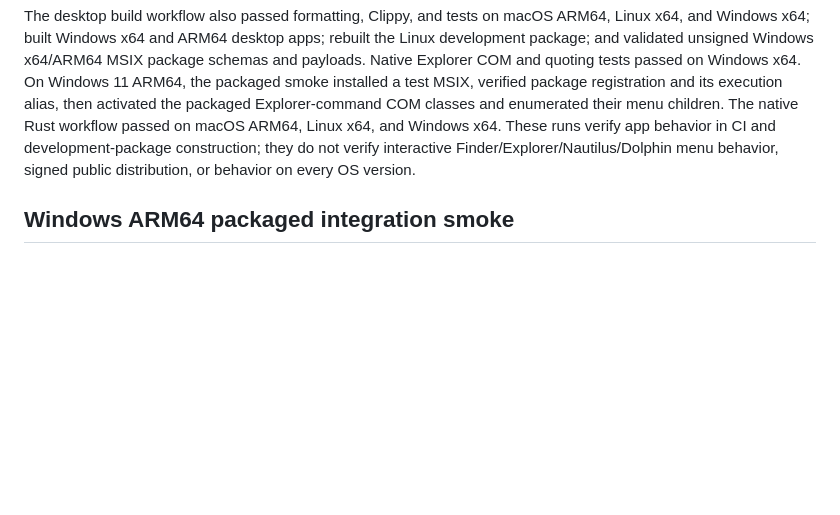
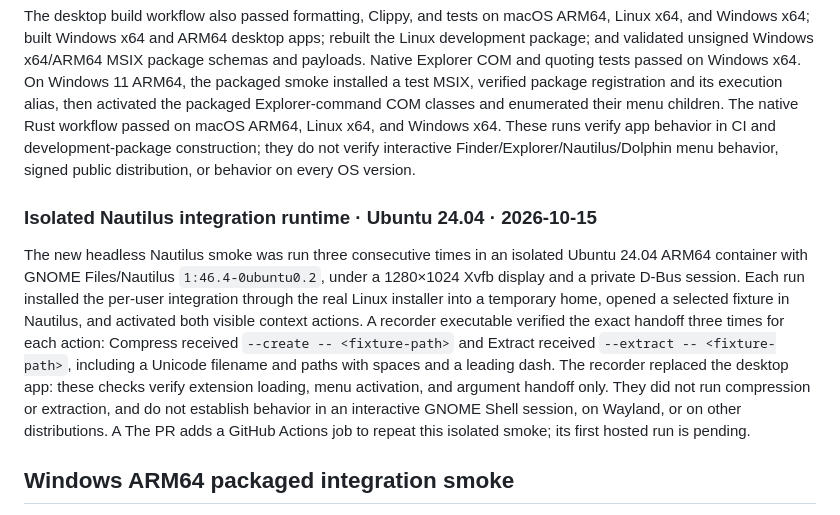
Before and after one commit to megasoft1978/bytepleat, a Markdown page: docs/desktop-validation.md, the part around the change. Drawn GitHub-style; blank space fills up the shorter version.

```diff
--- a/docs/desktop-validation.md
+++ b/docs/desktop-validation.md
@@ -242,6 +242,23 @@ runs verify app behavior in CI and development-package construction; they do
 not verify interactive Finder/Explorer/Nautilus/Dolphin menu behavior, signed
 public distribution, or behavior on every OS version.
 
+### Isolated Nautilus integration runtime · Ubuntu 24.04 · 2026-10-15
+
+The new headless Nautilus smoke was run three consecutive times in an isolated
+Ubuntu 24.04 ARM64 container with GNOME Files/Nautilus `1:46.4-0ubuntu0.2`,
+under a 1280×1024 Xvfb display and a private D-Bus session. Each run installed
+the per-user integration through the real Linux installer into a temporary
+home, opened a selected fixture in Nautilus, and activated both visible context
+actions. A recorder executable verified the exact handoff three times for each
+action: Compress received `--create -- <fixture-path>` and Extract received
+`--extract -- <fixture-path>`, including a Unicode filename and paths with
+spaces and a leading dash. The recorder replaced the desktop app: these checks
+verify extension loading, menu activation, and argument handoff only. They did
+not run compression or extraction, and do not establish behavior in an
+interactive GNOME Shell session, on Wayland, or on other distributions. A
+The PR adds a GitHub Actions job to repeat this isolated smoke; its first hosted
+run is pending.
+
 ## Windows ARM64 packaged integration smoke
 
 The desktop workflow now defines a bounded, noninteractive ARM64 packaged smoke
```
Also changed, not shown: desktop/integrations/README.md (+9 -4 lines).
